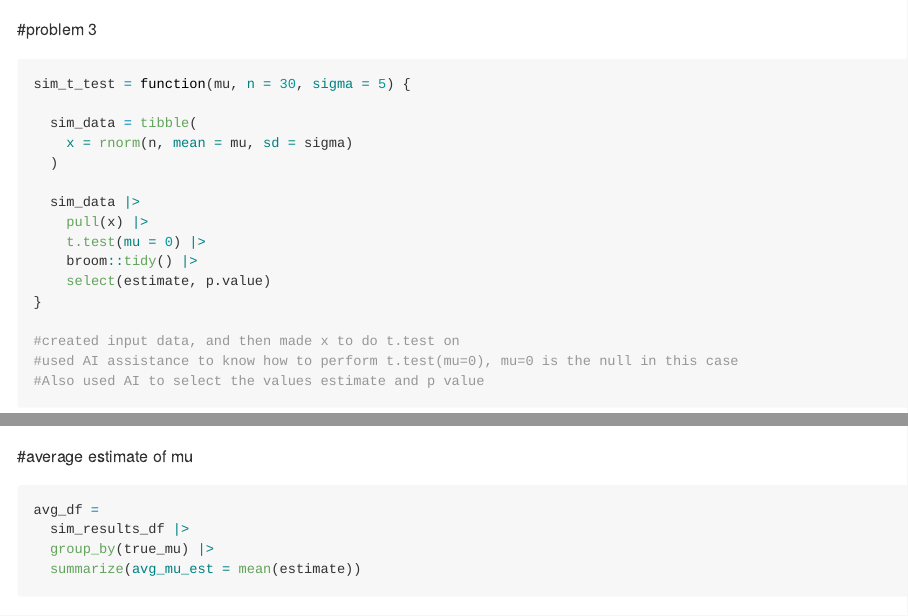
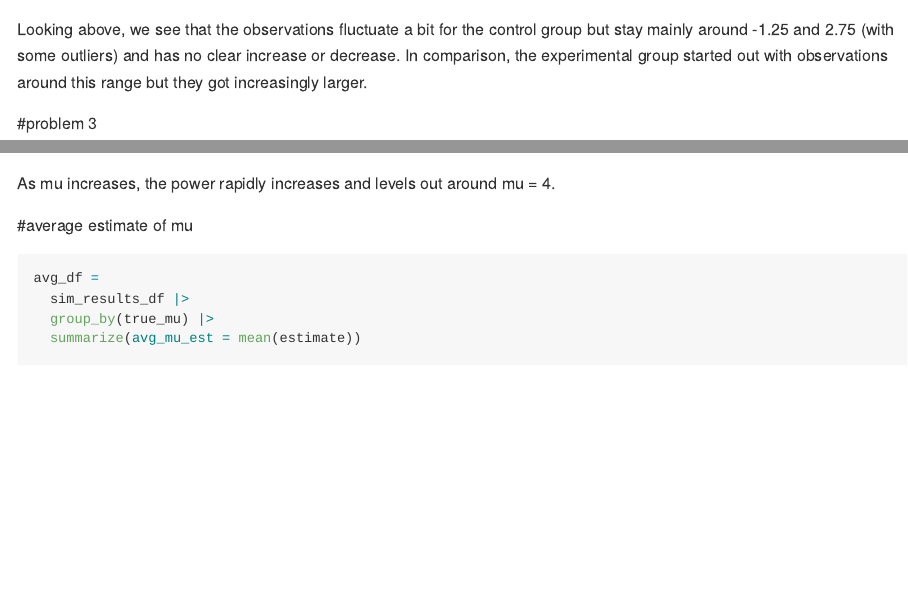
Before and after one commit to maxdooley/p8105_hw5_mjd2283, an R Markdown document (p8105_hw5_mjd2283.Rmd): the page in a window 1100 px wide, from 3920 px down, and a second part further down, joined at a grey line. Rendered offline with R 4.5, knitr and Pandoc, with nearby package versions; some code elsewhere in the file could not run offline; long lines of code are wrapped.

Commit message:
comments

````diff
--- a/p8105_hw5_mjd2283.Rmd
+++ b/p8105_hw5_mjd2283.Rmd
@@ -104,6 +104,8 @@ tidy_df |>
   )
 
 ```
+Looking above, we see that the observations fluctuate a bit for the control group but stay mainly around -1.25 and 2.75 (with some outliers) and has no clear increase or decrease. In comparison, the experimental group started out with observations around this range but they got increasingly larger.
+
 #problem 3
 ```{r}
 
@@ -162,6 +164,7 @@ power_df |>
     y = "Power"
   )
 ```
+As mu increases, the power rapidly increases and levels out around mu = 4.
 
 #average estimate of mu
 
````
